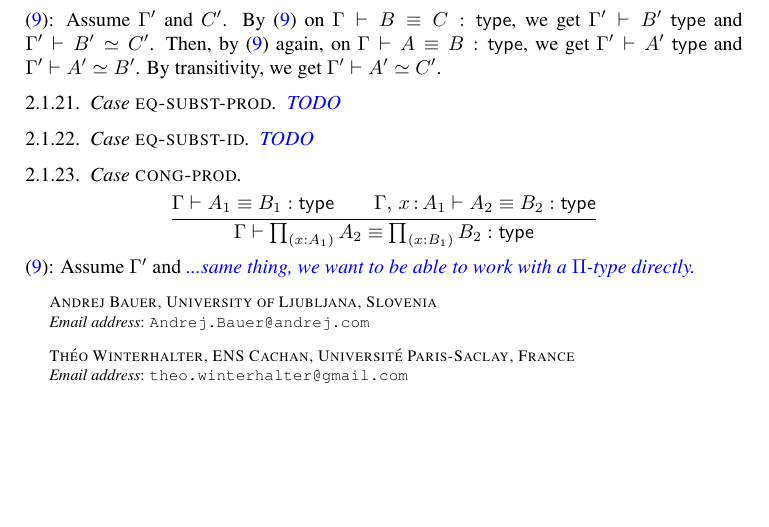
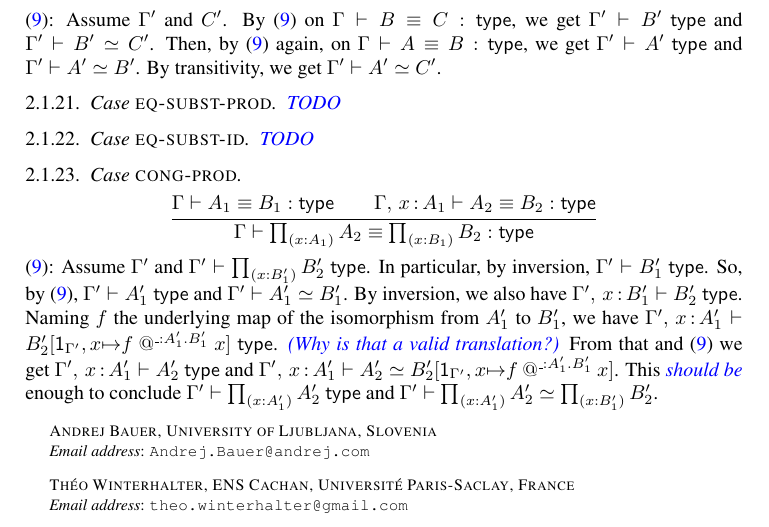
Before and after one commit to TheoWinterhalter/formal-type-theory, a LaTeX paper (main.tex, which reads translation.tex): part of page 10 of 10, cut so that both start at the same text, the shorter picture padded with empty space. Compiled offline with pdfLaTeX.

Commit message:
Eq-Ty-Path proven

```diff
--- a/translation.tex
+++ b/translation.tex
@@ -603,8 +603,24 @@ By transitivity, we get $\G' \vdash \A' \simeq \C'$.
 \end{equation*}
 %
 \eqref{lbl:eq-ty-path}:
-Assume $\G'$ and \meta{...same thing, we want to be able to work with a
-$\Pi$-type directly.}
+Assume $\G'$ and $\istype{\G'}{\Prod{\x}{\B_1'}{\B_2'}}$.
+In particular, by inversion, $\istype{\G'}{\B_1'}$.
+So, by~\eqref{lbl:eq-ty-path}, $\istype{\G'}{\A_1'}$ and
+$\G' \vdash \A_1' \simeq \B_1'$.
+By inversion, we also have $\istype{\ctxextend{\G'}{\x}{\B_1'}}{\B_2'}$.
+Naming $\f$ the underlying map of the isomorphism from $\A_1'$ to $\B_1'$,
+we have
+$\istype
+  {\ctxextend{\G'}{\x}{\A_1'}}
+  {\subst{\B_2'}{\sbextend{\sbunit{\G'}}{\x}{\app{\f}{\_}{\A_1'}{\B_1'}{\x}}}}$.
+\meta{(Why is that a valid translation?)}
+From that and~\eqref{lbl:eq-ty-path} we get
+$\istype{\ctxextend{\G'}{\x}{\A_1'}}{\A_2'}$ and
+$\ctxextend{\G'}{\x}{\A_1'} \vdash \A_2' \simeq
+\subst{\B_2'}{\sbextend{\sbunit{\G'}}{\x}{\app{\f}{\_}{\A_1'}{\B_1'}{\x}}}$.
+This \meta{should be} enough to conclude
+$\istype{\G'}{\Prod{\x}{\A_1'}{\A_2'}}$ and
+$\G' \vdash \Prod{\x}{\A_1'}{\A_2'} \simeq \Prod{\x}{\B_1'}{\B_2'}$.
 
 %%% Local Variables:
 %%% mode: latex
```
